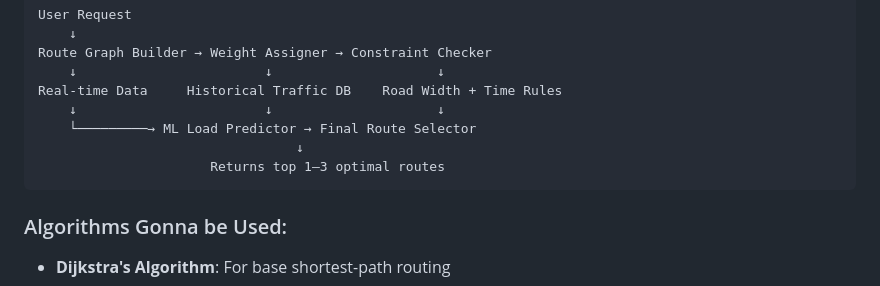
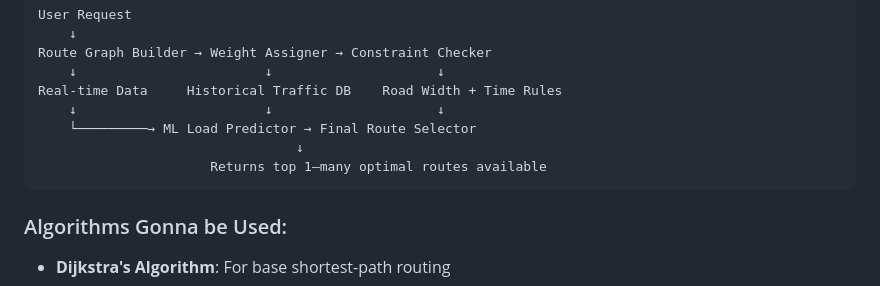
Before and after one commit to Harshith029/AITO, a Markdown page: README.md, the part around the change. Rendered like a GitHub page.

````diff
--- a/README.md
+++ b/README.md
@@ -301,7 +301,7 @@ Real-time Data     Historical Traffic DB    Road Width + Time Rules
     ↓                        ↓                     ↓
     └─────────→ ML Load Predictor → Final Route Selector
                                  ↓
-                      Returns top 1–3 optimal routes
+                      Returns top 1–many optimal routes available
 ```
 
 ### Algorithms Gonna be Used:
````
